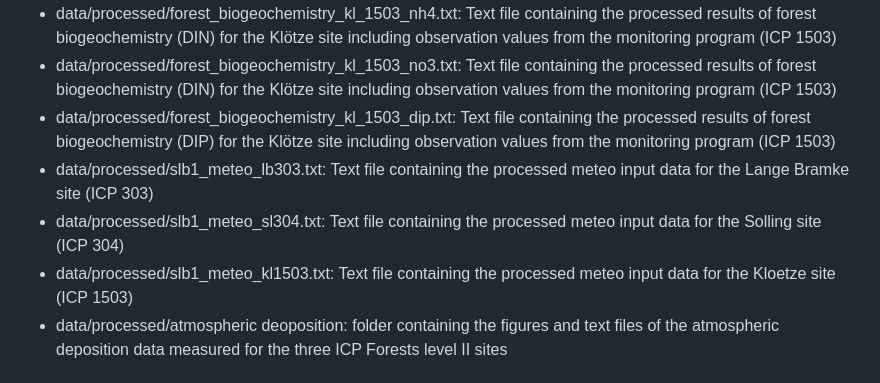
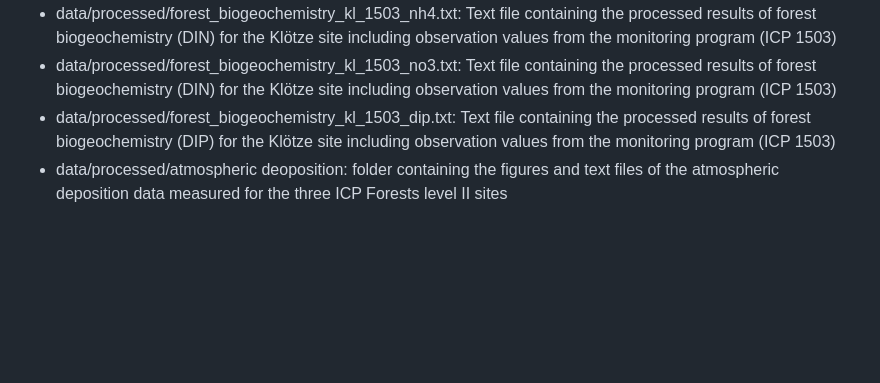
Before and after one commit to Felix738/FORest-Soil-Model-FOR-SM, a Markdown page: README.md, the part around the change. GitHub-like rendering; blank space fills up the shorter version.

```diff
--- a/README.md
+++ b/README.md
@@ -48,9 +48,6 @@ This dataset contains the model source code of the LWF-BROOK90 model which was u
 - data/processed/forest_biogeochemistry_kl_1503_nh4.txt: Text file containing the processed results of forest biogeochemistry (DIN) for the Klötze site including observation values from the monitoring program (ICP 1503)
 - data/processed/forest_biogeochemistry_kl_1503_no3.txt: Text file containing the processed results of forest biogeochemistry (DIN) for the Klötze site including observation values from the monitoring program (ICP 1503)
 - data/processed/forest_biogeochemistry_kl_1503_dip.txt: Text file containing the processed results of forest biogeochemistry (DIP) for the Klötze site including observation values from the monitoring program (ICP 1503)
-- data/processed/slb1_meteo_lb303.txt: Text file containing the processed meteo input data for the Lange Bramke site (ICP 303)
-- data/processed/slb1_meteo_sl304.txt: Text file containing the processed meteo input data for the Solling site (ICP 304)
-- data/processed/slb1_meteo_kl1503.txt: Text file containing the processed meteo input data for the Kloetze site (ICP 1503)
 - data/processed/atmospheric deoposition: folder containing the figures and text files of the atmospheric deposition data measured for the three ICP Forests level II sites
 
 # 3.3 Scripts and results
```
